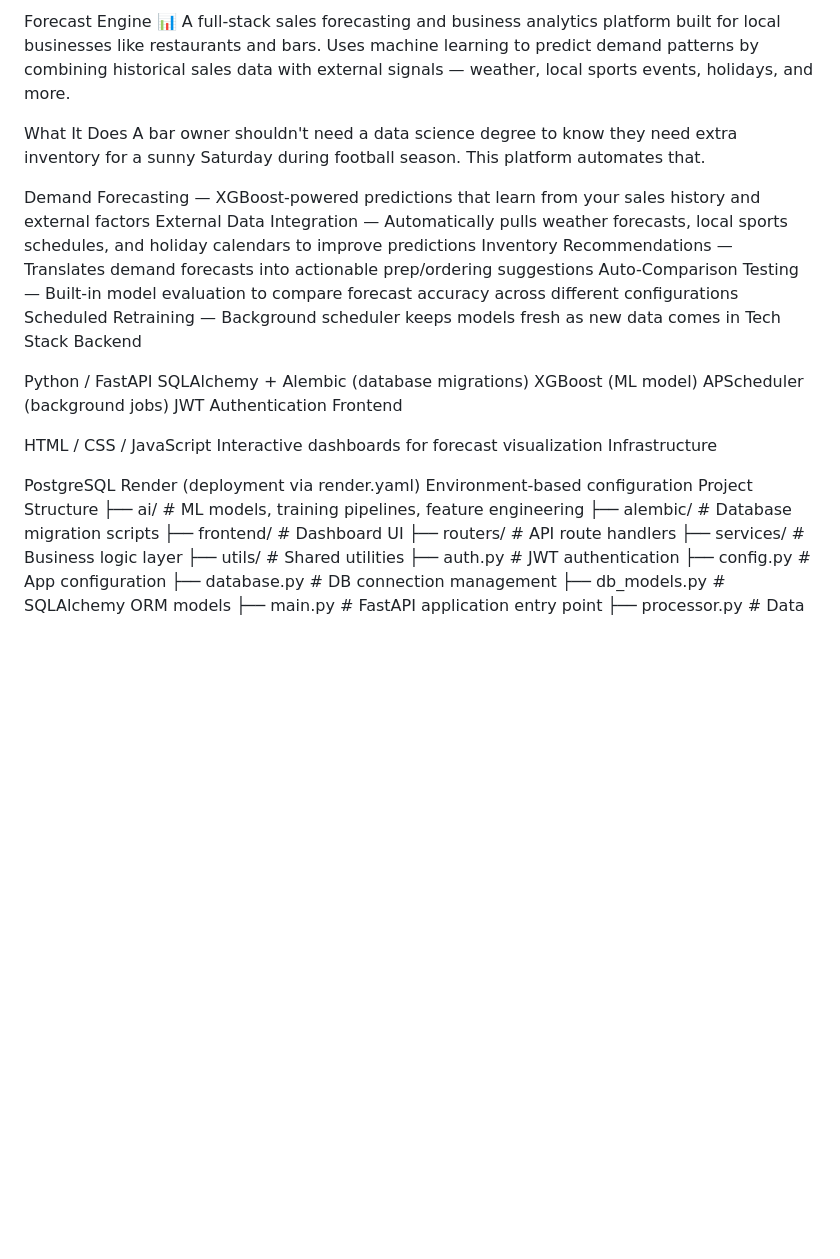
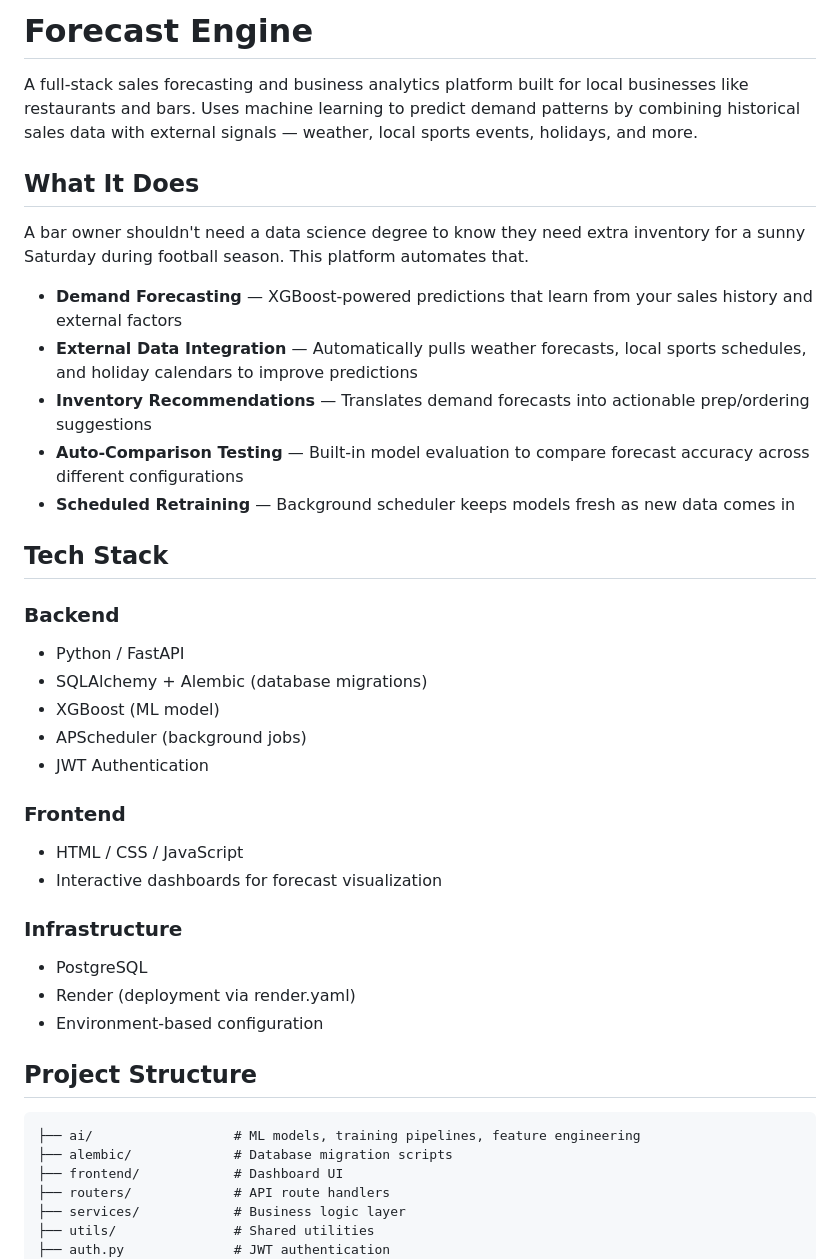
Before and after one commit to mivashinko88-netizen/forecastsing, a Markdown page: README.md, the part around one of its changes. Drawn GitHub-style; blank space fills up the shorter version.

````diff
--- a/README.md
+++ b/README.md
@@ -1,32 +1,38 @@
-Forecast Engine 📊
+# Forecast Engine
+
 A full-stack sales forecasting and business analytics platform built for local businesses like restaurants and bars. Uses machine learning to predict demand patterns by combining historical sales data with external signals — weather, local sports events, holidays, and more.
 
-What It Does
+## What It Does
+
 A bar owner shouldn't need a data science degree to know they need extra inventory for a sunny Saturday during football season. This platform automates that.
 
-Demand Forecasting — XGBoost-powered predictions that learn from your sales history and external factors
-External Data Integration — Automatically pulls weather forecasts, local sports schedules, and holiday calendars to improve predictions
-Inventory Recommendations — Translates demand forecasts into actionable prep/ordering suggestions
-Auto-Comparison Testing — Built-in model evaluation to compare forecast accuracy across different configurations
-Scheduled Retraining — Background scheduler keeps models fresh as new data comes in
-Tech Stack
-Backend
+- **Demand Forecasting** — XGBoost-powered predictions that learn from your sales history and external factors
+- **External Data Integration** — Automatically pulls weather forecasts, local sports schedules, and holiday calendars to improve predictions
+- **Inventory Recommendations** — Translates demand forecasts into actionable prep/ordering suggestions
+- **Auto-Comparison Testing** — Built-in model evaluation to compare forecast accuracy across different configurations
+- **Scheduled Retraining** — Background scheduler keeps models fresh as new data comes in
 
-Python / FastAPI
-SQLAlchemy + Alembic (database migrations)
-XGBoost (ML model)
-APScheduler (background jobs)
-JWT Authentication
-Frontend
+## Tech Stack
 
-HTML / CSS / JavaScript
-Interactive dashboards for forecast visualization
-Infrastructure
+### Backend
+- Python / FastAPI
+- SQLAlchemy + Alembic (database migrations)
+- XGBoost (ML model)
+- APScheduler (background jobs)
+- JWT Authentication
 
-PostgreSQL
-Render (deployment via render.yaml)
-Environment-based configuration
-Project Structure
+### Frontend
+- HTML / CSS / JavaScript
+- Interactive dashboards for forecast visualization
+
+### Infrastructure
+- PostgreSQL
+- Render (deployment via render.yaml)
+- Environment-based configuration
+
+## Project Structure
+
+```
 ├── ai/                  # ML models, training pipelines, feature engineering
 ├── alembic/             # Database migration scripts
 ├── frontend/            # Dashboard UI
````
Also changed, not shown: other parts of README.md (+35 -26 lines).
